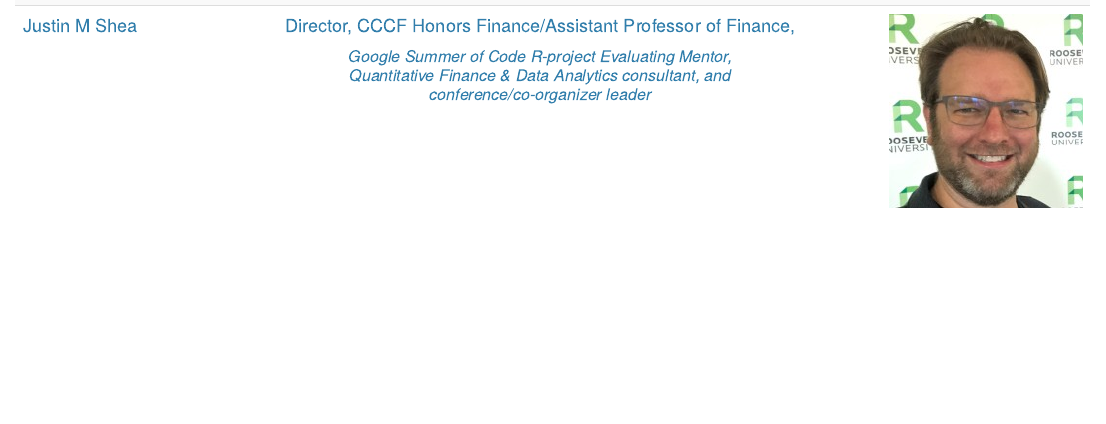
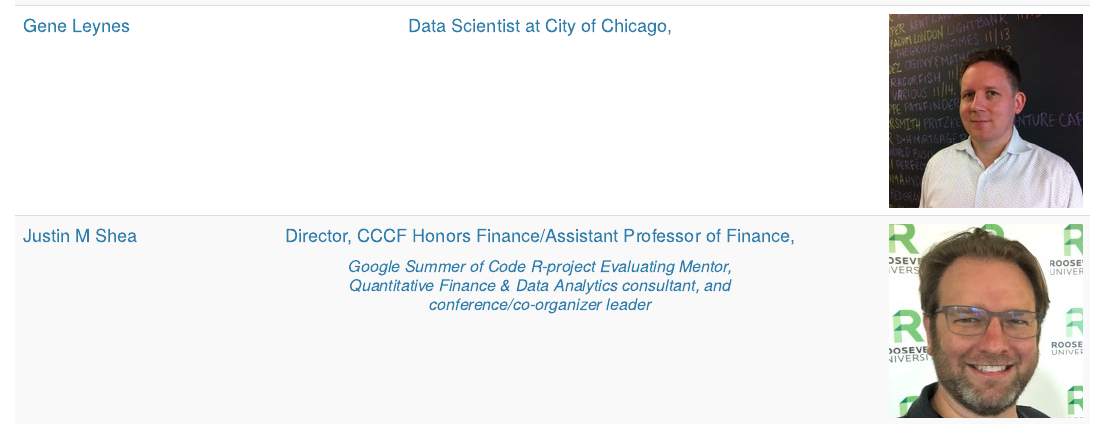
Before and after one commit to Chicago-R-User-Group/Chicago-R-User-Group.github.io, an R Markdown document (about-us.Rmd): the page in a window 1100 px wide, from 1450 px down. The pictures show the output file about-us.html that the author committed with the source, opened offline; library style sheets and scripts come from the installed R packages.

Commit message:
updated about, added gene

````diff
--- a/about-us.Rmd
+++ b/about-us.Rmd
@@ -39,12 +39,14 @@ crug_df <- data.frame(Organizer = c('<h4> Anne Corinne Carroll</h4>','<h4> Charl
                                 '<h4>Transportation Planner,</h4> <h5><i>Licensed engineer with PhD who uses R in novel ways<br/>with data, maps, and more!</i></h5>',
                                 '<h4>Econ Data Analyst,</h4> <h5><i> MS in Economics specializing in <br/> data analytics including migration, visualization, aggregation, and modeling <br/> (Excel, Python Pandas/Numpy, R, Stata, SAS); <br/> database development (MS Access, PostgreSQL, MySQL, SQL Server); and <br/> data engineering (ETL migration, API integration, parsing XML/JSON, ODBC/JDBC connection). <br/> SO Gold badges in R, Python, and SQL. https://stackoverflow.com/users/1422451/parfait </i></h5>',                                   '<h4>Associate Director, Risk in OTC Structured Products,</h4> <h5><i>Machine learning connoisseur who brings pure and<br/>applied math to quantitative finance</i></h5>',
                                 '<h4>IBM Executive Architect,</h4> <h5><i>Data scientist, activist, and <br/> Chairman of the Cook County Green Party. <br/> https://troyhernandez.com/ </i></h5>',
+                                '<h4>Data Scientist at City of Chicago, </h4>',
                                 '<h4>Director, CCCF Honors Finance/Assistant Professor of Finance,</h4> <h5><i>Google Summer of Code R-project Evaluating Mentor, <br/> Quantitative Finance & Data Analytics consultant, and <br/> conference/co-organizer leader</i></h5>'),
                   Image = c('<img src="images/linkedin_Anne_Corinne_Carroll.jpeg" alt="organizer photo"/>',
                                 '<img src="images/linkedin_charlotte-frei.png" alt="organizer photo"/>',
                                 '<img src="images/linkedin_parfait_gasana.jpeg" alt="organizer photo"/>',
                                 '<img src="images/linkedin_adam_ginensky.jpeg" alt="organizer photo"/>',
                                 '<img src="images/linkedin_troy_hernandez.jpeg" alt="organizer photo"/>',
+                                '<img src="images/linkedin_gene_leynes.jpeg" alt="organizer photo"/>',
                                 '<img src="images/linkedin_justin-shea.png" alt="organizer photo"/>'))
 ```
 
````
Also changed, not shown: about-us.html, images/linkedin_gene_leynes.jpeg (added), about-us.Rmd (2 more changed lines).
